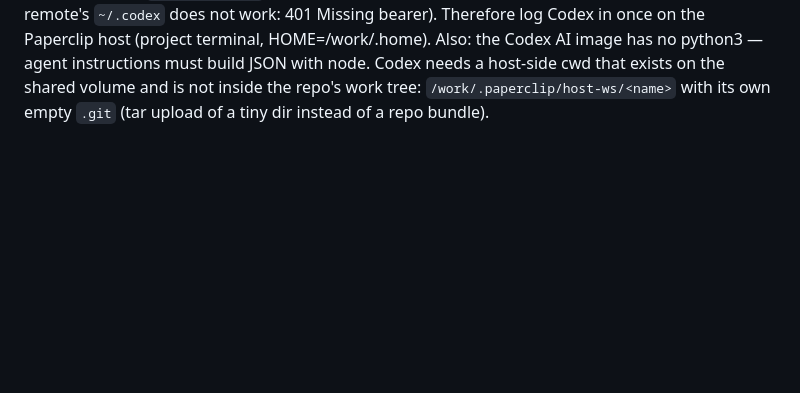
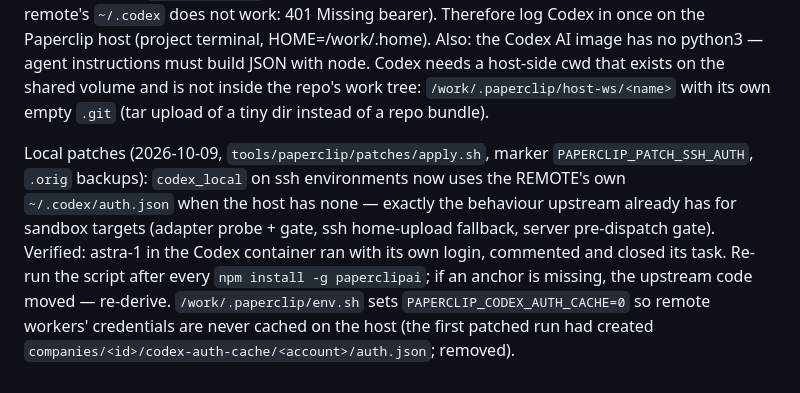
Before and after one commit to chy4pro/automath, a Markdown page: tools/paperclip/README.md, the part around the change. Rendered like a GitHub page; blank space fills up the shorter version.

Commit message:
paperclip: document the ssh-auth patches and the auth-cache off switch
Co-Authored-By: Claude Fable 5.1 <noreply@anthropic.com>

```diff
--- a/tools/paperclip/README.md
+++ b/tools/paperclip/README.md
@@ -65,3 +65,11 @@ uploaded too (so pointing it at the remote's `~/.codex` does not work: 401 Missi
 the Paperclip host (project terminal, HOME=/work/.home). Also: the Codex AI image has no python3 — agent instructions
 must build JSON with node. Codex needs a host-side cwd that exists on the shared volume and is not inside the repo's
 work tree: `/work/.paperclip/host-ws/<name>` with its own empty `.git` (tar upload of a tiny dir instead of a repo bundle).
+
+Local patches (2026-10-09, `tools/paperclip/patches/apply.sh`, marker `PAPERCLIP_PATCH_SSH_AUTH`, `.orig` backups):
+`codex_local` on ssh environments now uses the REMOTE's own `~/.codex/auth.json` when the host has none — exactly the
+behaviour upstream already has for sandbox targets (adapter probe + gate, ssh home-upload fallback, server pre-dispatch
+gate). Verified: astra-1 in the Codex container ran with its own login, commented and closed its task.
+Re-run the script after every `npm install -g paperclipai`; if an anchor is missing, the upstream code moved — re-derive.
+`/work/.paperclip/env.sh` sets `PAPERCLIP_CODEX_AUTH_CACHE=0` so remote workers' credentials are never cached on the host
+(the first patched run had created `companies/<id>/codex-auth-cache/<account>/auth.json`; removed).
```
